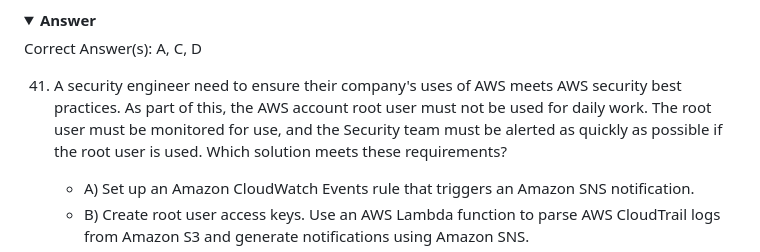
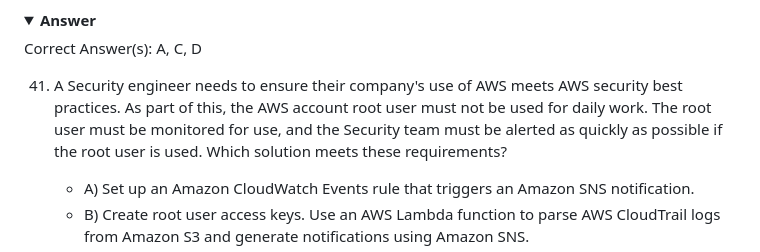
Before and after one commit to rnem/aws, a Markdown page: practice-questions/AWS-Certified-Security-Specialty/practice-exam-05.md, the part around the change. Drawn GitHub-style; folded sections open.

```diff
--- a/practice-questions/AWS-Certified-Security-Specialty/practice-exam-05.md
+++ b/practice-questions/AWS-Certified-Security-Specialty/practice-exam-05.md
@@ -427,7 +427,7 @@ Send email notifications using Amazon SNS.
 
 <details markdown=1><summary markdown='span'><b>Answer</b></summary> Correct Answer(s): A, C, D</details>
 
-41. A security engineer need to ensure their company's uses of AWS meets AWS security best practices. As part of this, the AWS account root user must not be used for daily work. The root user must be monitored for use, and the Security team must be alerted as quickly as possible if the root user is used. Which solution meets these requirements?
+41. A Security engineer needs to ensure their company's use of AWS meets AWS security best practices. As part of this, the AWS account root user must not be used for daily work. The root user must be monitored for use, and the Security team must be alerted as quickly as possible if the root user is used. Which solution meets these requirements?
 
     - A) Set up an Amazon CloudWatch Events rule that triggers an Amazon SNS notification.
     - B) Create root user access keys. Use an AWS Lambda function to parse AWS CloudTrail logs from Amazon S3 and generate notifications using Amazon SNS.
```
